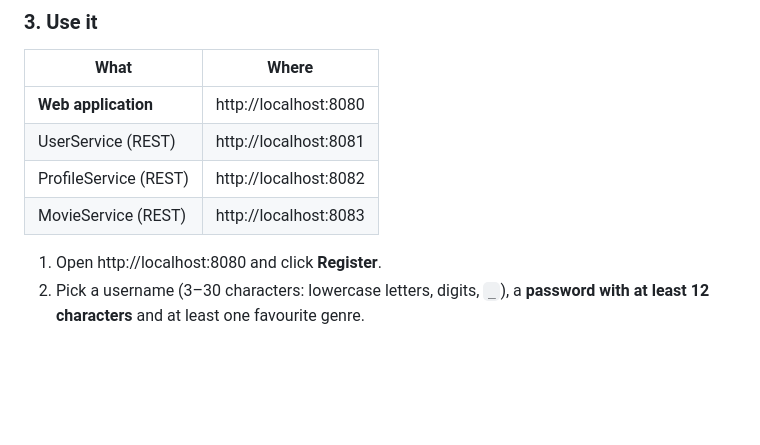
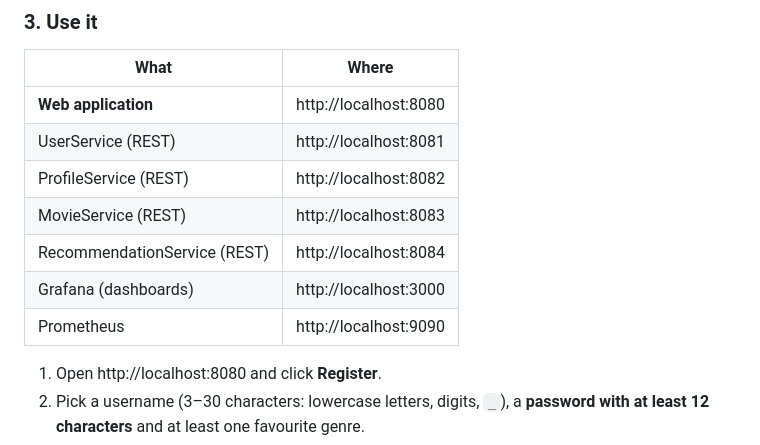
Before and after one commit to sofs-4580/MovieRecHub, a Markdown page: README.md, the part around the change. Rendered like a GitHub page; blank space fills up the shorter version.

Commit message:
[Readme] use it section

```diff
--- a/README.md
+++ b/README.md
@@ -177,6 +177,10 @@ docker compose ps
 | UserService (REST) | http://localhost:8081 |
 | ProfileService (REST) | http://localhost:8082 |
 | MovieService (REST) | http://localhost:8083 |
+| RecommendationService (REST) | http://localhost:8084 |
+| Grafana (dashboards) | http://localhost:3000 |
+| Prometheus | http://localhost:9090 |
+
 
 1. Open http://localhost:8080 and click **Register**.
 2. Pick a username (3–30 characters: lowercase letters, digits, `_`), a **password with at least 12 characters** and at least one favourite genre.
```
